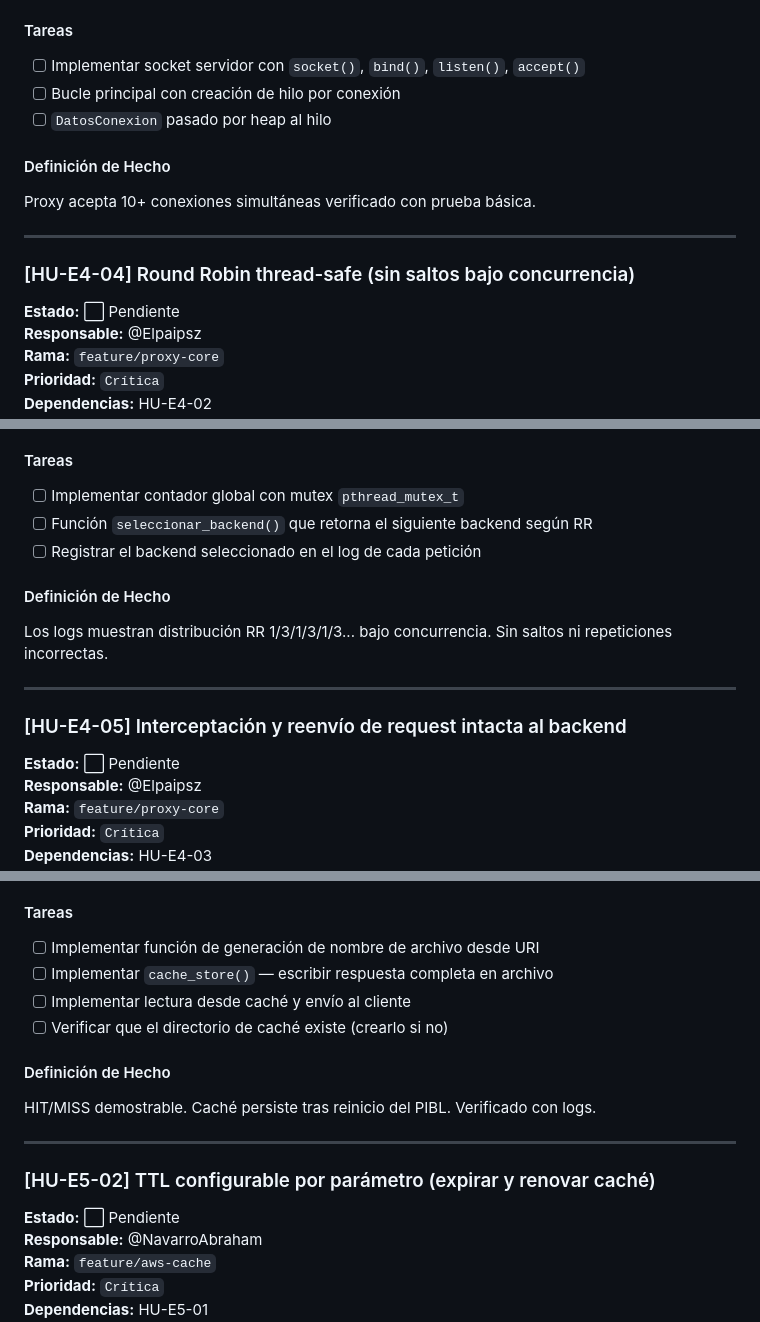
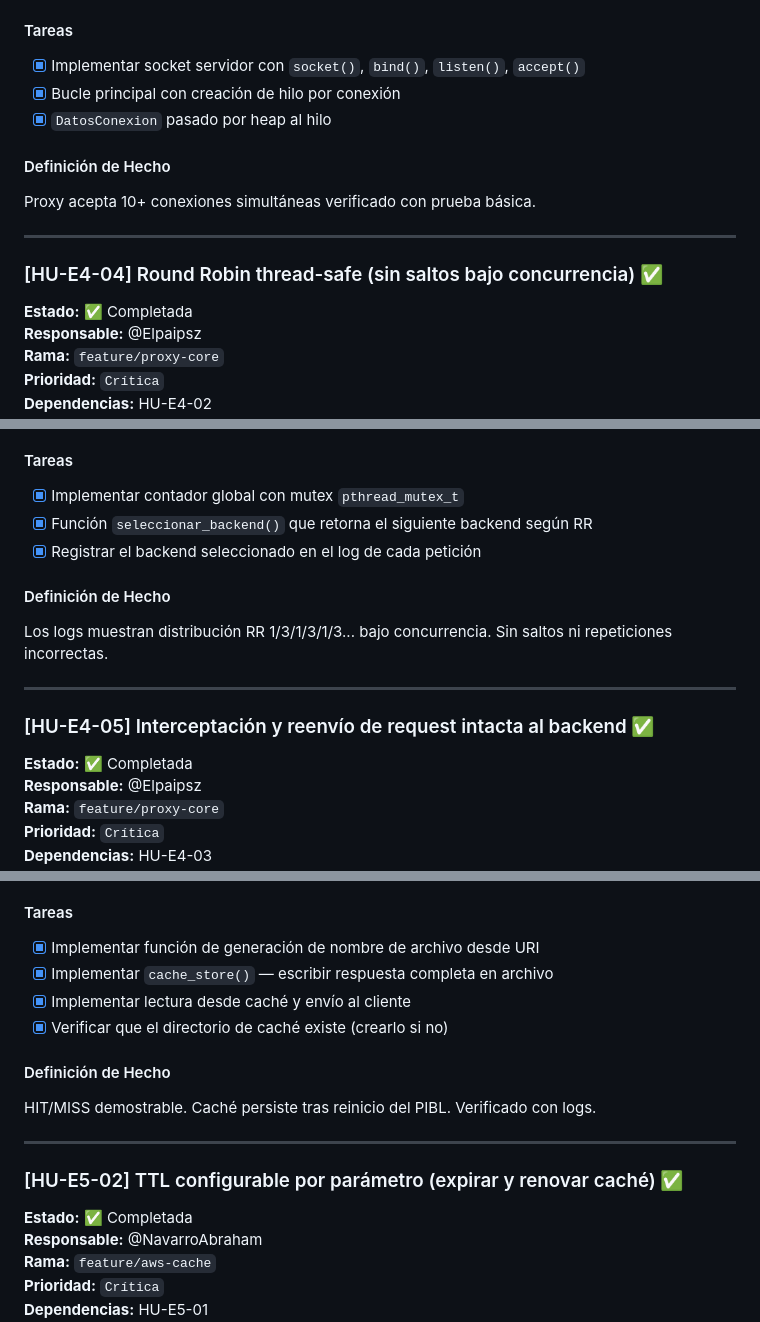
Before and after one commit to Nicolaszj/Web-Cluster, a Markdown page: BACKLOG_COMPLETO.md, 3 parts joined by grey strips. Drawn GitHub-style.

```diff
--- a/BACKLOG_COMPLETO.md
+++ b/BACKLOG_COMPLETO.md
@@ -782,18 +782,18 @@ El proxy carga la configuración correctamente. `config.example` documentado en
 - [ ] `SO_REUSEADDR` configurado
 
 #### Tareas
-- [ ] Implementar socket servidor con `socket()`, `bind()`, `listen()`, `accept()`
-- [ ] Bucle principal con creación de hilo por conexión
-- [ ] `DatosConexion` pasado por heap al hilo
+- [x] Implementar socket servidor con `socket()`, `bind()`, `listen()`, `accept()`
+- [x] Bucle principal con creación de hilo por conexión
+- [x] `DatosConexion` pasado por heap al hilo
 
 #### Definición de Hecho
 Proxy acepta 10+ conexiones simultáneas verificado con prueba básica.
 
 ---
 
-### [HU-E4-04] Round Robin thread-safe (sin saltos bajo concurrencia)
+### [HU-E4-04] Round Robin thread-safe (sin saltos bajo concurrencia) ✅
 
-**Estado:** ⬜ Pendiente
+**Estado:** ✅ Completada
 **Responsable:** @Elpaipsz
 **Rama:** `feature/proxy-core`
 **Prioridad:** `Crítica`
@@ -812,18 +812,18 @@ Proxy acepta 10+ conexiones simultáneas verificado con prueba básica.
 - [ ] Los logs evidencian la distribución correcta entre los 3 backends
 
 #### Tareas
-- [ ] Implementar contador global con mutex `pthread_mutex_t`
-- [ ] Función `seleccionar_backend()` que retorna el siguiente backend según RR
-- [ ] Registrar el backend seleccionado en el log de cada petición
+- [x] Implementar contador global con mutex `pthread_mutex_t`
+- [x] Función `seleccionar_backend()` que retorna el siguiente backend según RR
+- [x] Registrar el backend seleccionado en el log de cada petición
 
 #### Definición de Hecho
 Los logs muestran distribución RR 1/3/1/3/1/3... bajo concurrencia. Sin saltos ni repeticiones incorrectas.
 
 ---
 
-### [HU-E4-05] Interceptación y reenvío de request intacta al backend
+### [HU-E4-05] Interceptación y reenvío de request intacta al backend ✅
 
-**Estado:** ⬜ Pendiente
+**Estado:** ✅ Completada
 **Responsable:** @Elpaipsz
 **Rama:** `feature/proxy-core`
 **Prioridad:** `Crítica`
@@ -1075,19 +1075,19 @@ Log muestra `[CACHE HIT]` en petición repetida dentro del TTL y `[CACHE MISS]`
 - [ ] El caché persiste si el proceso PIBL se reinicia (está en disco, no en RAM)
 
 #### Tareas
-- [ ] Implementar función de generación de nombre de archivo desde URI
-- [ ] Implementar `cache_store()` — escribir respuesta completa en archivo
-- [ ] Implementar lectura desde caché y envío al cliente
-- [ ] Verificar que el directorio de caché existe (crearlo si no)
+- [x] Implementar función de generación de nombre de archivo desde URI
+- [x] Implementar `cache_store()` — escribir respuesta completa en archivo
+- [x] Implementar lectura desde caché y envío al cliente
+- [x] Verificar que el directorio de caché existe (crearlo si no)
 
 #### Definición de Hecho
 HIT/MISS demostrable. Caché persiste tras reinicio del PIBL. Verificado con logs.
 
 ---
 
-### [HU-E5-02] TTL configurable por parámetro (expirar y renovar caché)
+### [HU-E5-02] TTL configurable por parámetro (expirar y renovar caché) ✅
 
-**Estado:** ⬜ Pendiente
+**Estado:** ✅ Completada
 **Responsable:** @NavarroAbraham
 **Rama:** `feature/aws-cache`
 **Prioridad:** `Crítica`
```
Also changed, not shown: other parts of BACKLOG_COMPLETO.md (+54 -54 lines).
